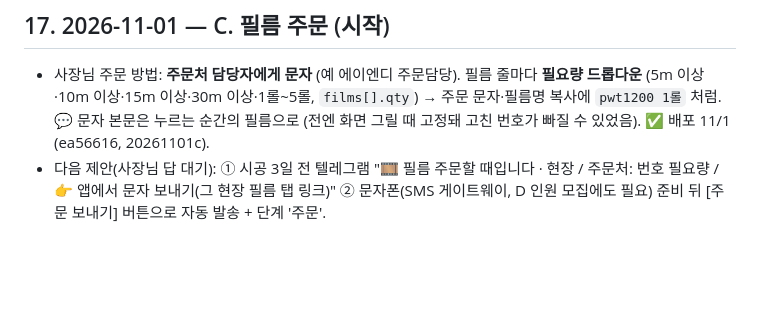
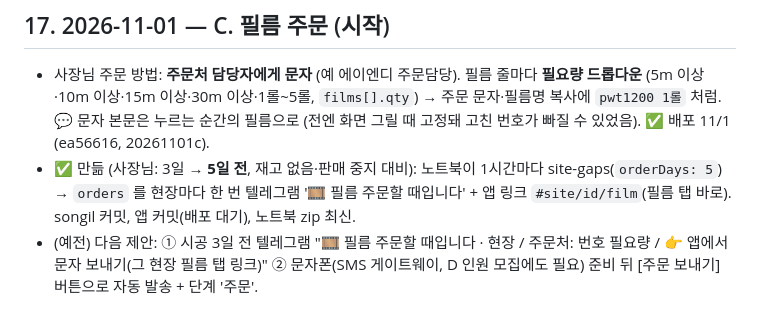
Before and after one commit to jayunsu22/sitenote, a Markdown page: docs/업무자동화_프로젝트.md, the part around the change. Rendered like a GitHub page; blank space fills up the shorter version.

Commit message:
인계 문서: 필름 주문 알림 5일 전

```diff
--- a/docs/업무자동화_프로젝트.md
+++ b/docs/업무자동화_프로젝트.md
@@ -360,4 +360,5 @@
 
 ## 17. 2026-11-01 — C. 필름 주문 (시작)
 - 사장님 주문 방법: **주문처 담당자에게 문자** (예 에이엔디 주문담당). 필름 줄마다 **필요량 드롭다운** (5m 이상·10m 이상·15m 이상·30m 이상·1롤~5롤, `films[].qty`) → 주문 문자·필름명 복사에 `pwt1200 1롤` 처럼. 💬 문자 본문은 누르는 순간의 필름으로 (전엔 화면 그릴 때 고정돼 고친 번호가 빠질 수 있었음). ✅ 배포 11/1 (ea56616, 20261101c).
-- 다음 제안(사장님 답 대기): ① 시공 3일 전 텔레그램 "🎞 필름 주문할 때입니다 · 현장 / 주문처: 번호 필요량 / 👉 앱에서 문자 보내기(그 현장 필름 탭 링크)" ② 문자폰(SMS 게이트웨이, D 인원 모집에도 필요) 준비 뒤 [주문 보내기] 버튼으로 자동 발송 + 단계 '주문'.
+- ✅ 만듦 (사장님: 3일 → **5일 전**, 재고 없음·판매 중지 대비): 노트북이 1시간마다 site-gaps(`orderDays: 5`) → `orders` 를 현장마다 한 번 텔레그램 '🎞 필름 주문할 때입니다' + 앱 링크 `#site/id/film`(필름 탭 바로). songil 커밋, 앱 커밋(배포 대기), 노트북 zip 최신.
+- (예전) 다음 제안: ① 시공 3일 전 텔레그램 "🎞 필름 주문할 때입니다 · 현장 / 주문처: 번호 필요량 / 👉 앱에서 문자 보내기(그 현장 필름 탭 링크)" ② 문자폰(SMS 게이트웨이, D 인원 모집에도 필요) 준비 뒤 [주문 보내기] 버튼으로 자동 발송 + 단계 '주문'.
```
